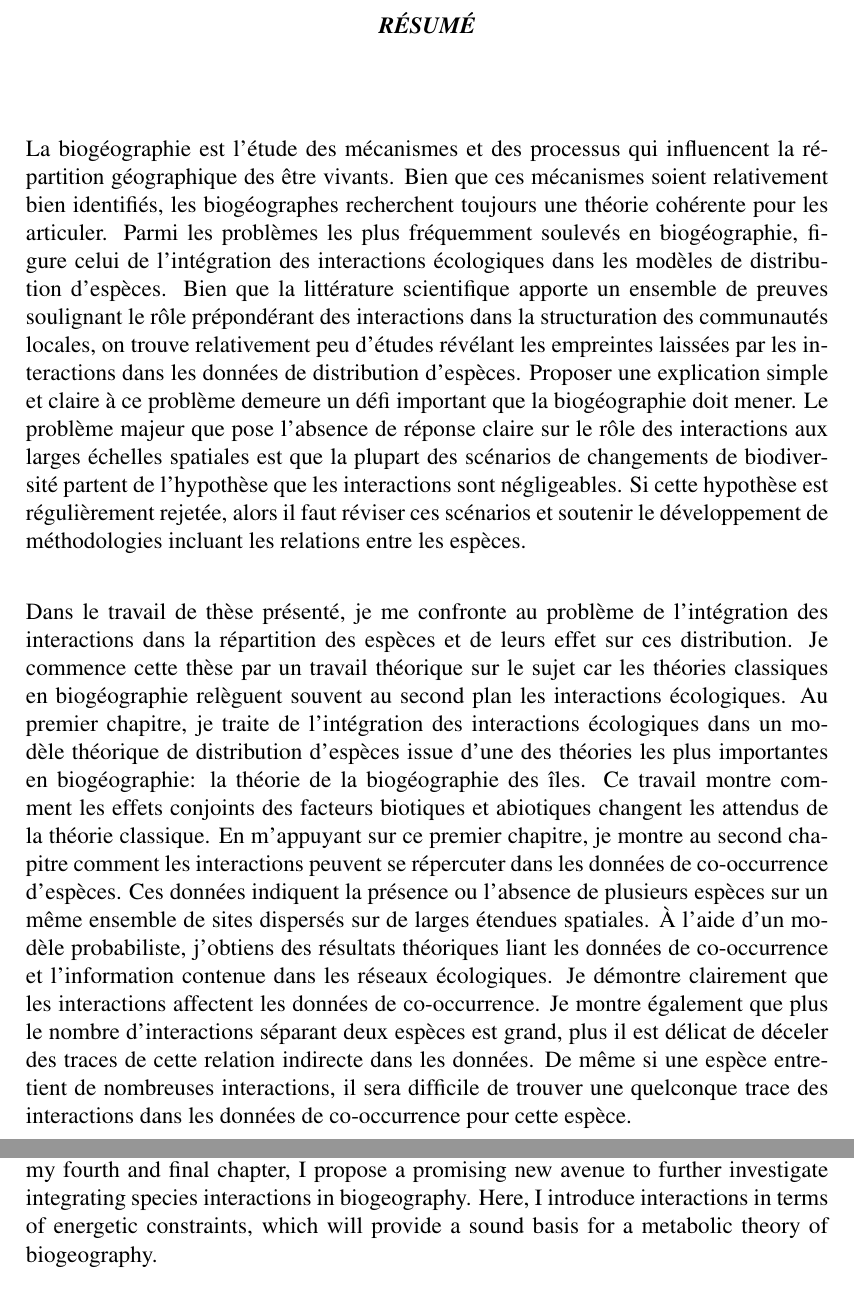
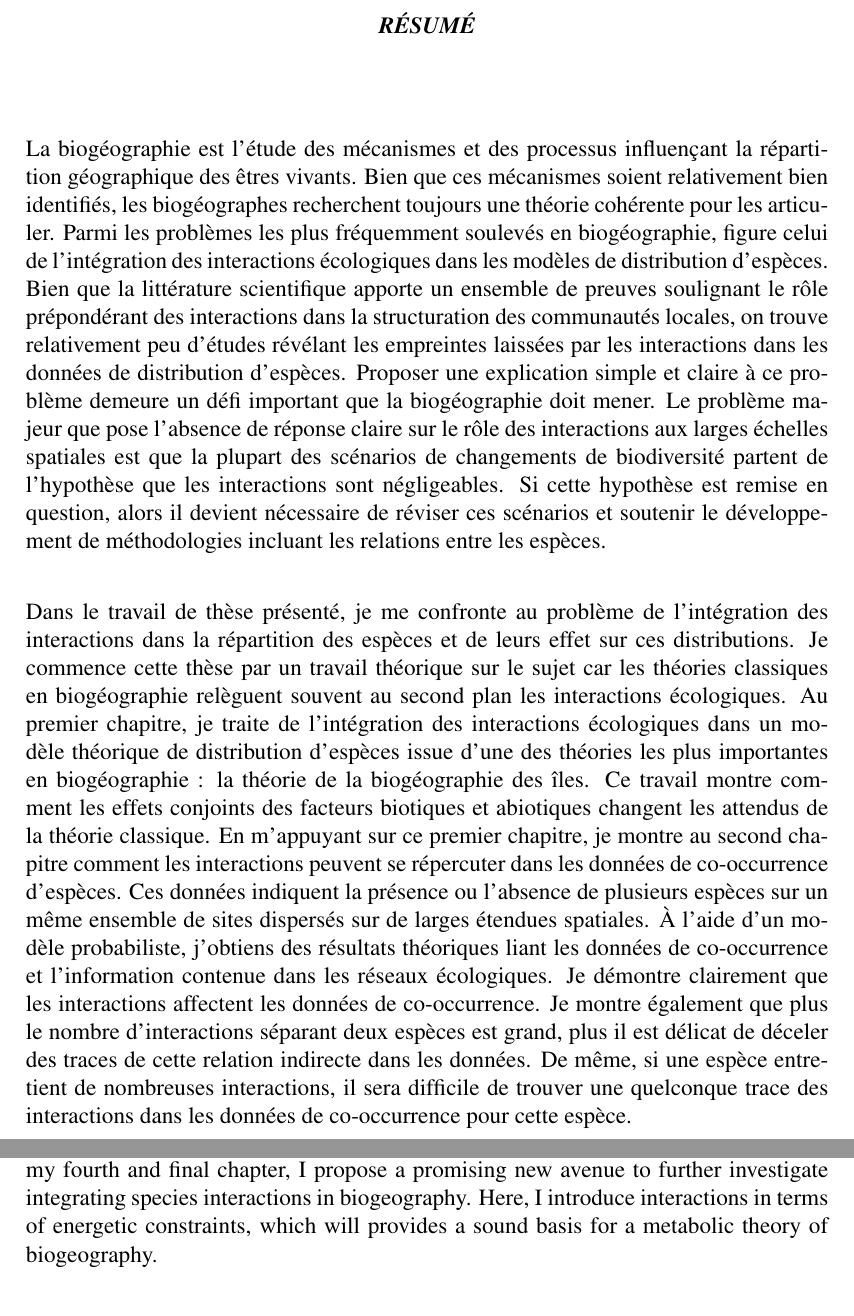
Before and after one commit to KevCaz/thesis, a LaTeX thesis (man/thesekc.tex, which reads man/limi_src/abs_eng.tex, man/limi_src/abs_fr.tex): two parts of pages 21 and 24 of 288, joined at a grey line, cut so that both start at the same text. Compiled offline with pdfLaTeX.

Commit message:
abstract re-reviewed

```diff
--- a/man/limi_src/abs_eng.tex
+++ b/man/limi_src/abs_eng.tex
@@ -59,7 +59,7 @@ original methodology for studying species co-occurrence: examining them
 in the light of ecological networks. Before concluding, my fourth and
 final chapter, I propose a promising new avenue to further investigate
 integrating species interactions in biogeography. Here, I introduce
-interactions in terms of energetic constraints, which will provide a
+interactions in terms of energetic constraints, which will provides a
 sound basis for a metabolic theory of biogeography.
 
 \begin{quote}
--- a/man/limi_src/abs_fr.tex
+++ b/man/limi_src/abs_fr.tex
@@ -1,9 +1,9 @@
-La biogéographie est l'étude des mécanismes et des processus qui
-influencent la répartition géographique des être vivants. Bien que ces
-mécanismes soient relativement bien identifiés, les biogéographes
-recherchent toujours une théorie cohérente pour les articuler. Parmi les
-problèmes les plus fréquemment soulevés en biogéographie, figure celui
-de l'intégration des interactions écologiques dans les modèles de
+La biogéographie est l'étude des mécanismes et des processus influençant
+la répartition géographique des êtres vivants. Bien que ces mécanismes
+soient relativement bien identifiés, les biogéographes recherchent
+toujours une théorie cohérente pour les articuler. Parmi les problèmes
+les plus fréquemment soulevés en biogéographie, figure celui de
+l'intégration des interactions écologiques dans les modèles de
 distribution d'espèces. Bien que la littérature scientifique apporte un
 ensemble de preuves soulignant le rôle prépondérant des interactions
 dans la structuration des communautés locales, on trouve relativement
@@ -14,34 +14,34 @@ doit mener. Le problème majeur que pose l'absence de réponse claire sur
 le rôle des interactions aux larges échelles spatiales est que la
 plupart des scénarios de changements de biodiversité partent de
 l'hypothèse que les interactions sont négligeables. Si cette hypothèse
-est régulièrement rejetée, alors il faut réviser ces scénarios et
-soutenir le développement de méthodologies incluant les relations entre
-les espèces.
+est remise en question, alors il devient nécessaire de réviser ces
+scénarios et soutenir le développement de méthodologies incluant les
+relations entre les espèces.
 
 Dans le travail de thèse présenté, je me confronte au problème de
 l'intégration des interactions dans la répartition des espèces et de
-leurs effet sur ces distribution. Je commence cette thèse par un travail
-théorique sur le sujet car les théories classiques en biogéographie
-relèguent souvent au second plan les interactions écologiques. Au
-premier chapitre, je traite de l'intégration des interactions
-écologiques dans un modèle théorique de distribution d'espèces issue
-d'une des théories les plus importantes en biogéographie: la théorie de
-la biogéographie des îles. Ce travail montre comment les effets
-conjoints des facteurs biotiques et abiotiques changent les attendus de
-la théorie classique. En m'appuyant sur ce premier chapitre, je montre
-au second chapitre comment les interactions peuvent se répercuter dans
-les données de co-occurrence d'espèces. Ces données indiquent la
-présence ou l'absence de plusieurs espèces sur un même ensemble de sites
-dispersés sur de larges étendues spatiales. À l'aide d'un modèle
-probabiliste, j'obtiens des résultats théoriques liant les données de
-co-occurrence et l'information contenue dans les réseaux écologiques. Je
-démontre clairement que les interactions affectent les données de
-co-occurrence. Je montre également que plus le nombre d'interactions
-séparant deux espèces est grand, plus il est délicat de déceler des
-traces de cette relation indirecte dans les données. De même si une
-espèce entretient de nombreuses interactions, il sera difficile de
-trouver une quelconque trace des interactions dans les données de
-co-occurrence pour cette espèce.
+leurs effet sur ces distributions. Je commence cette thèse par un
+travail théorique sur le sujet car les théories classiques en
+biogéographie relèguent souvent au second plan les interactions
+écologiques. Au premier chapitre, je traite de l'intégration des
+interactions écologiques dans un modèle théorique de distribution
+d'espèces issue d'une des théories les plus importantes en
+biogéographie~: la théorie de la biogéographie des îles. Ce travail
+montre comment les effets conjoints des facteurs biotiques et abiotiques
+changent les attendus de la théorie classique. En m'appuyant sur ce
+premier chapitre, je montre au second chapitre comment les interactions
+peuvent se répercuter dans les données de co-occurrence d'espèces. Ces
+données indiquent la présence ou l'absence de plusieurs espèces sur un
+même ensemble de sites dispersés sur de larges étendues spatiales. À
+l'aide d'un modèle probabiliste, j'obtiens des résultats théoriques
+liant les données de co-occurrence et l'information contenue dans les
+réseaux écologiques. Je démontre clairement que les interactions
+affectent les données de co-occurrence. Je montre également que plus le
+nombre d'interactions séparant deux espèces est grand, plus il est
+délicat de déceler des traces de cette relation indirecte dans les
+données. De même, si une espèce entretient de nombreuses interactions,
+il sera difficile de trouver une quelconque trace des interactions dans
+les données de co-occurrence pour cette espèce.
 
 Au troisième chapitre, je présente l'analyse de cinq jeux de données de
 co-occurrence pour lesquels la description des interactions était
```
Also changed, not shown: man/limi_src/abs_eng.md (+1 -1 lines), man/limi_src/abs_fr.md (+17 -22 lines).
